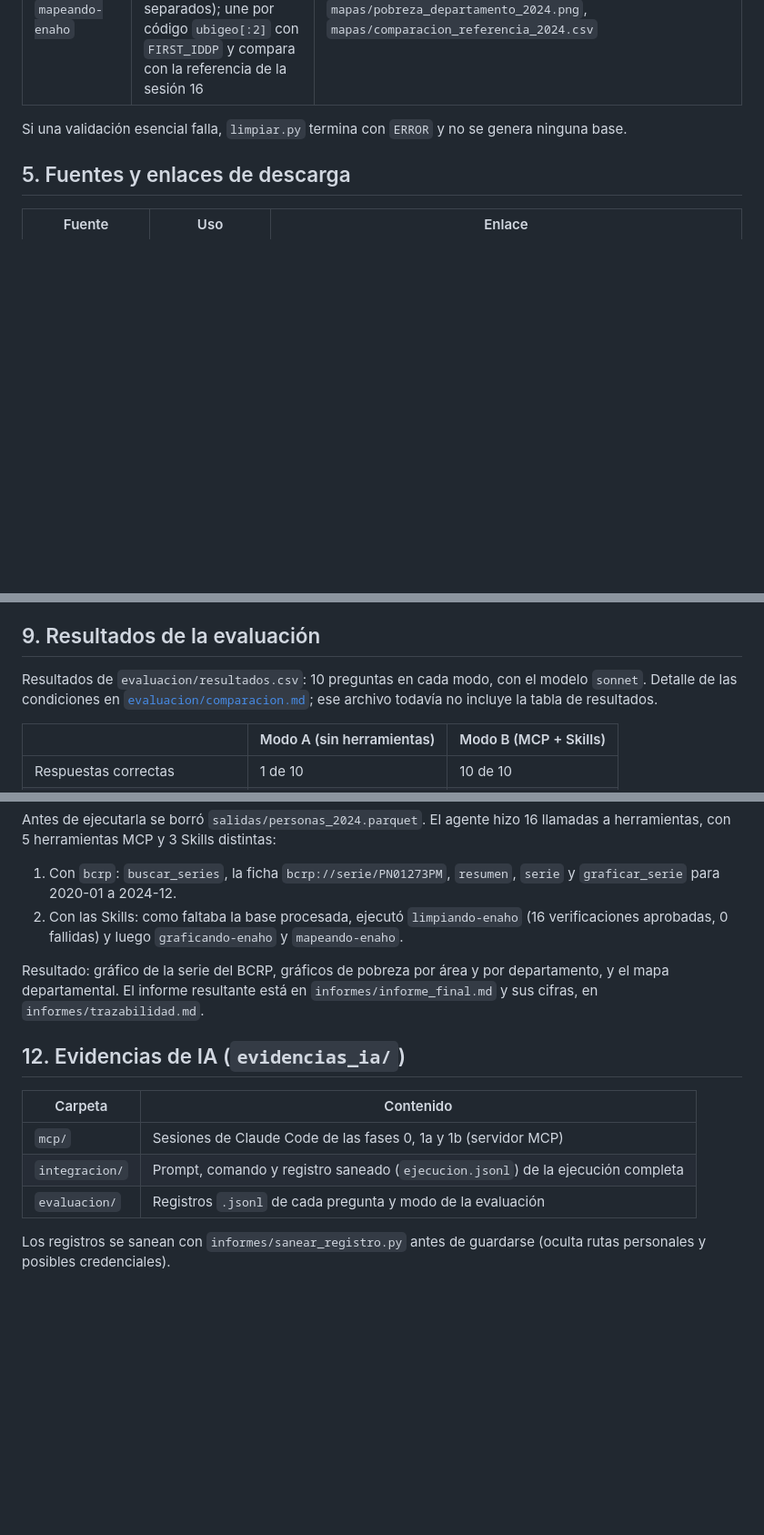
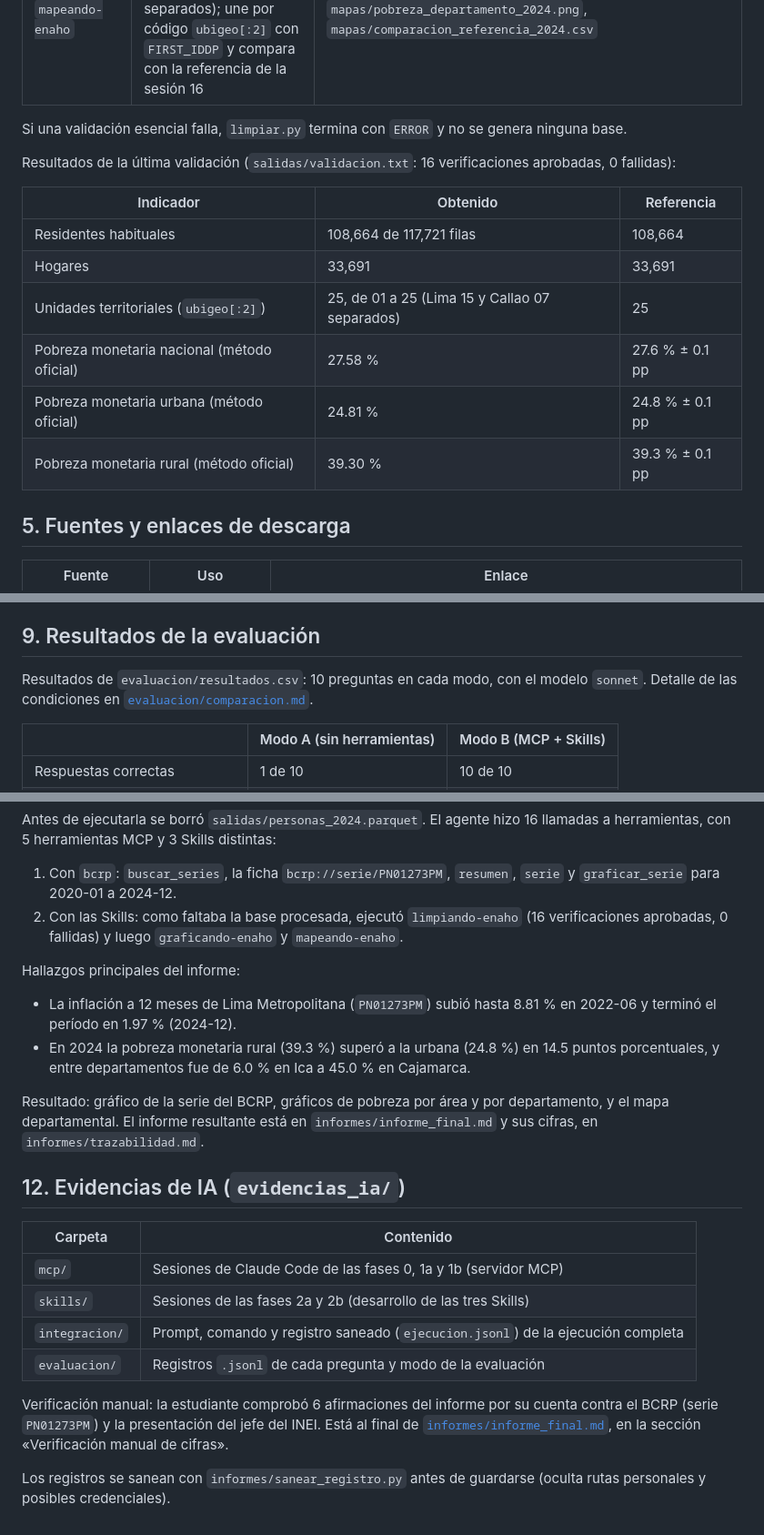
Before and after one commit to gabriela-pozo/Cursos, a Markdown page: tarea_4/README.md, 3 parts joined by grey strips. Shown at 91% size. Rendered like a GitHub page; blank space fills up the shorter version.

Commit message:
tarea_4: README con resultados de evaluacion, validacion y verificacion manual

```diff
--- a/tarea_4/README.md
+++ b/tarea_4/README.md
@@ -67,6 +67,17 @@ Las solicitudes a la API usan caché en memoria y en disco (24 h), pausa mínima
 
 Si una validación esencial falla, `limpiar.py` termina con `ERROR` y no se genera ninguna base.
 
+Resultados de la última validación (`salidas/validacion.txt`: 16 verificaciones aprobadas, 0 fallidas):
+
+| Indicador | Obtenido | Referencia |
+|---|---|---|
+| Residentes habituales | 108,664 de 117,721 filas | 108,664 |
+| Hogares | 33,691 | 33,691 |
+| Unidades territoriales (`ubigeo[:2]`) | 25, de 01 a 25 (Lima 15 y Callao 07 separados) | 25 |
+| Pobreza monetaria nacional (método oficial) | 27.58 % | 27.6 % ± 0.1 pp |
+| Pobreza monetaria urbana (método oficial) | 24.81 % | 24.8 % ± 0.1 pp |
+| Pobreza monetaria rural (método oficial) | 39.30 % | 39.3 % ± 0.1 pp |
+
 ## 5. Fuentes y enlaces de descarga
 
 | Fuente | Uso | Enlace |
@@ -132,7 +143,7 @@ La evaluación invoca `claude -p` por cada pregunta y modo, y escribe `evaluacio
 
 ## 9. Resultados de la evaluación
 
-Resultados de `evaluacion/resultados.csv`: 10 preguntas en cada modo, con el modelo `sonnet`. Detalle de las condiciones en [`evaluacion/comparacion.md`](evaluacion/comparacion.md); ese archivo todavía no incluye la tabla de resultados.
+Resultados de `evaluacion/resultados.csv`: 10 preguntas en cada modo, con el modelo `sonnet`. Detalle de las condiciones en [`evaluacion/comparacion.md`](evaluacion/comparacion.md).
 
 | | Modo A (sin herramientas) | Modo B (MCP + Skills) |
 |---|---|---|
@@ -175,6 +186,11 @@ Antes de ejecutarla se borró `salidas/personas_2024.parquet`. El agente hizo 16
 1. Con `bcrp`: `buscar_series`, la ficha `bcrp://serie/PN01273PM`, `resumen`, `serie` y `graficar_serie` para 2020-01 a 2024-12.
 2. Con las Skills: como faltaba la base procesada, ejecutó `limpiando-enaho` (16 verificaciones aprobadas, 0 fallidas) y luego `graficando-enaho` y `mapeando-enaho`.
 
+Hallazgos principales del informe:
+
+- La inflación a 12 meses de Lima Metropolitana (`PN01273PM`) subió hasta 8.81 % en 2022-06 y terminó el período en 1.97 % (2024-12).
+- En 2024 la pobreza monetaria rural (39.3 %) superó a la urbana (24.8 %) en 14.5 puntos porcentuales, y entre departamentos fue de 6.0 % en Ica a 45.0 % en Cajamarca.
+
 Resultado: gráfico de la serie del BCRP, gráficos de pobreza por área y por departamento, y el mapa departamental. El informe resultante está en `informes/informe_final.md` y sus cifras, en `informes/trazabilidad.md`.
 
 ## 12. Evidencias de IA (`evidencias_ia/`)
@@ -182,7 +198,10 @@ Resultado: gráfico de la serie del BCRP, gráficos de pobreza por área y por d
 | Carpeta | Contenido |
 |---|---|
 | `mcp/` | Sesiones de Claude Code de las fases 0, 1a y 1b (servidor MCP) |
+| `skills/` | Sesiones de las fases 2a y 2b (desarrollo de las tres Skills) |
 | `integracion/` | Prompt, comando y registro saneado (`ejecucion.jsonl`) de la ejecución completa |
 | `evaluacion/` | Registros `.jsonl` de cada pregunta y modo de la evaluación |
 
+Verificación manual: la estudiante comprobó 6 afirmaciones del informe por su cuenta contra el BCRP (serie `PN01273PM`) y la presentación del jefe del INEI. Está al final de [`informes/informe_final.md`](informes/informe_final.md), en la sección «Verificación manual de cifras».
+
 Los registros se sanean con `informes/sanear_registro.py` antes de guardarse (oculta rutas personales y posibles credenciales).
```
Also changed, not shown: 1 other file.
